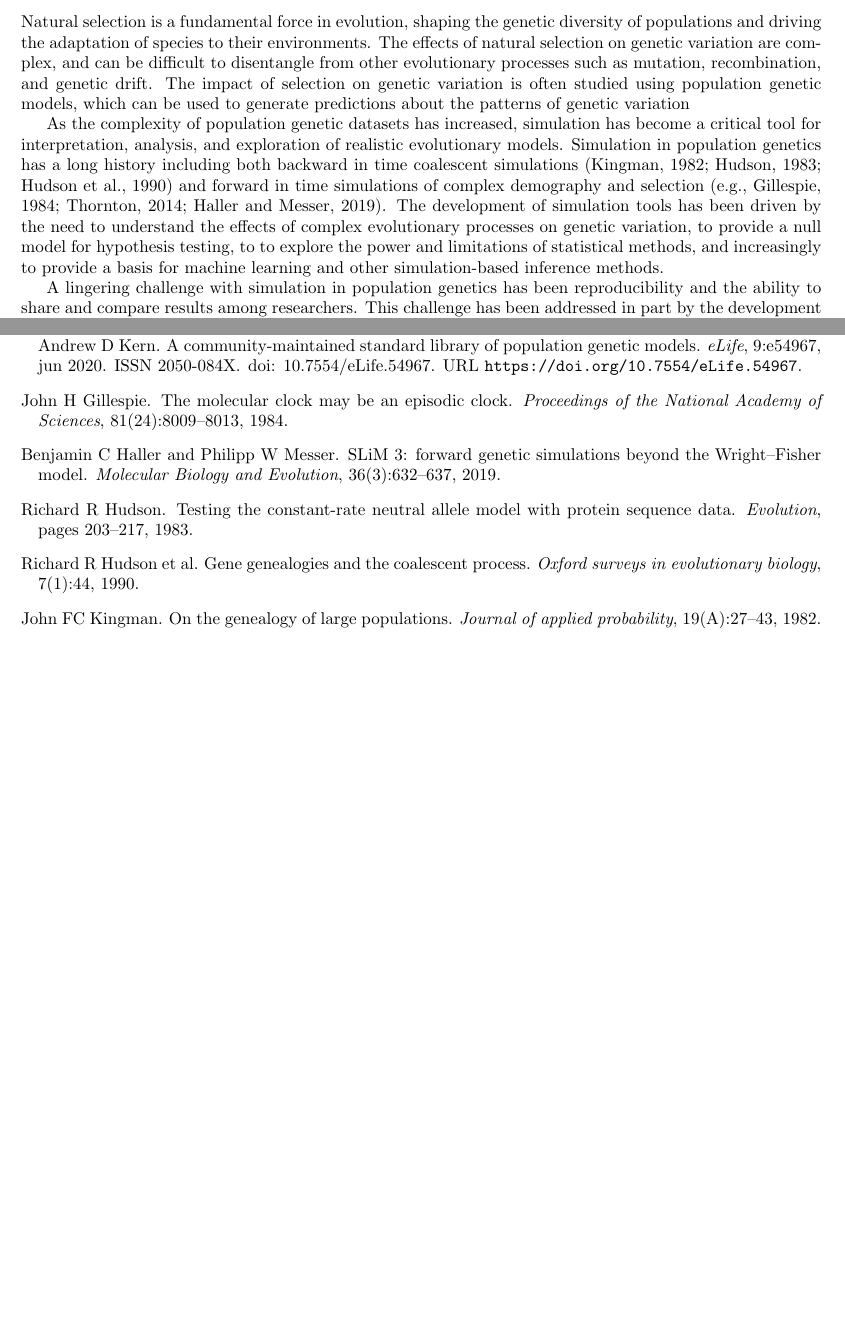
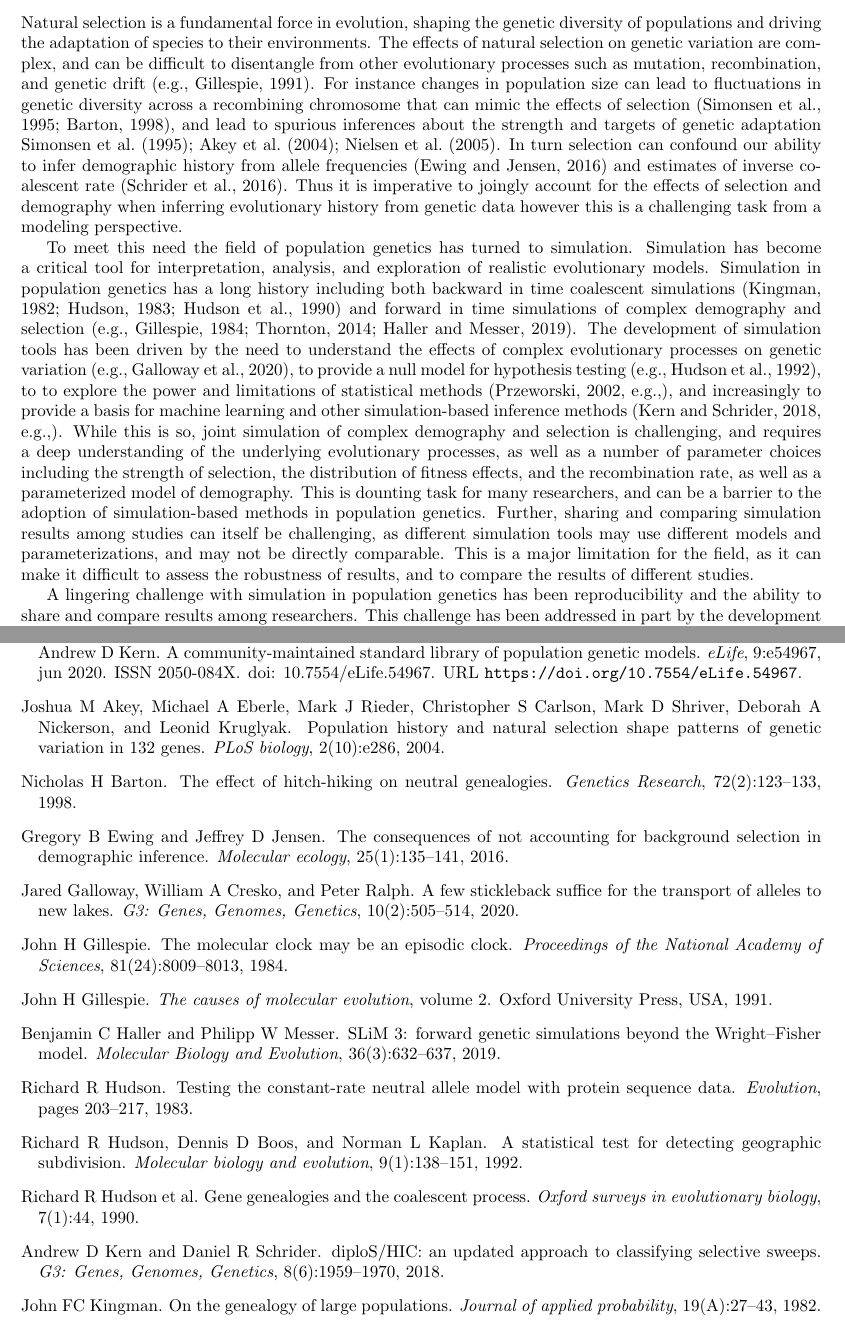
Before and after one commit to popsim-consortium/analysis2_manuscript, a LaTeX document (analysis2_manuscript.tex, which reads references.bib): two parts of pages 1 and 3 of 5 before the commit and two parts of pages 1 and 3 of 6 after it, joined at a grey line, cut so that both start at the same text, the shorter picture padded with empty space. Compiled offline with pdfLaTeX.

Commit message:
intro clean up

```diff
--- a/analysis2_manuscript.tex
+++ b/analysis2_manuscript.tex
@@ -162,13 +162,23 @@
     species to their environments. The effects of natural selection
     on genetic variation are complex, and can be difficult to disentangle
     from other evolutionary processes such as mutation, recombination,
-    and genetic drift. The impact of selection on genetic variation
-    is often studied using population genetic models, which can be
-    used to generate predictions about the patterns of genetic variation
+    and genetic drift \cite[e.g.,][]{gillespie1991causes}.
+    For instance changes in population size can lead to fluctuations
+    in genetic diversity across a recombining chromosome
+    that can mimic the effects of selection \citep{simonsen1995properties, barton1998effect},
+    and lead to spurious inferences about the strength and targets of genetic adaptation
+    \cite{simonsen1995properties,akey2004population,nielsen2005genomic}.
+    In turn selection can confound our ability to infer demographic
+    history from allele frequencies \citep{ewing2016consequences} and
+    estimates of inverse coalescent rate \citep{schrider2016effects}.
+    Thus it is imperative to joingly account for the effects of selection
+    and demography when inferring evolutionary history from genetic data
+    however this is a challenging task from a modeling perspective.
 
     % simulation
-    As the complexity of population genetic datasets has increased,
-    simulation has become a critical tool for interpretation,
+    To meet this need the field of population genetics
+    has turned to simulation.
+    Simulation has become a critical tool for interpretation,
     analysis, and exploration of realistic evolutionary models.
     Simulation in population genetics has a long history
     including both backward in time coalescent simulations
@@ -177,10 +187,24 @@
     \citep[e.g.,][]{gillespie1984molecular,thornton2014c++, haller2019slim}.
     The development of simulation tools has been driven by the need to
     understand the effects of complex evolutionary processes on genetic
-    variation, to provide a null model for hypothesis testing, to
-    to explore the power and limitations of statistical methods, and
-    increasingly to provide a basis for machine learning and other
-    simulation-based inference methods.
+    variation \citep[e.g.,][]{galloway2020few}, to provide a null model for hypothesis testing
+    \citep[e.g.,][]{hudson1992statistical}, to
+    to explore the power and limitations of statistical methods \cite[e.g.,]{przeworski2002signature},
+    and increasingly to provide a basis for machine learning and other
+    simulation-based inference methods \citep[e.g.,]{kern2018diplos}.
+    While this is so, joint simulation of complex demography and selection
+    is challenging, and requires a deep understanding of the underlying
+    evolutionary processes, as well as a number of parameter choices including
+    the strength of selection, the distribution of fitness effects, and the
+    recombination rate, as well as a parameterized model of demography.
+    This is dounting task for many researchers, and can be a barrier to
+    the adoption of simulation-based methods in population genetics.
+    Further, sharing and comparing simulation results among studies can
+    itself be challenging, as different simulation tools may use different
+    models and parameterizations, and may not be directly comparable.
+    This is a major limitation for the field, as it can make it difficult
+    to assess the robustness of results, and to compare the results of
+    different studies.
 
     % stdpopsim
     A lingering challenge with simulation in population genetics has been
--- a/references.bib
+++ b/references.bib
@@ -2165,3 +2165,10 @@ abstract = {Existing methods for estimating historical effective population size
   year={1984},
   publisher={National Acad Sciences}
 }
+
+@book{gillespie1991causes,
+  title={The causes of molecular evolution},
+  author={Gillespie, John H},
+  volume={2},
+  year={1991},
+  publisher={Oxford University Press, USA}
@@ -2167,0 +2180,4 @@ abstract = {Existing methods for estimating historical effective population size
+  volume={141},
+  number={1},
+  pages={413--429},
+  year={1995},
@@ -2167,0 +2190,12 @@ abstract = {Existing methods for estimating historical effective population size
+  volume={72},
+  number={2},
+  pages={123--133},
+  year={1998},
+  publisher={Cambridge University Press}
+}
+@article{akey2004population,
+  title={Population history and natural selection shape patterns of genetic variation in 132 genes},
+  author={Akey, Joshua M and Eberle, Michael A and Rieder, Mark J and Carlson, Christopher S and Shriver, Mark D and Nickerson, Deborah A and Kruglyak, Leonid},
+  journal={PLoS biology},
+  volume={2},
+  number={10},
@@ -2167,0 +2214,9 @@ abstract = {Existing methods for estimating historical effective population size
+  year={2005},
+  publisher={Cold Spring Harbor Lab}
+}
+@article{ewing2016consequences,
+  title={The consequences of not accounting for background selection in demographic inference},
+  author={Ewing, Gregory B and Jensen, Jeffrey D},
+  journal={Molecular ecology},
+  volume={25},
+  number={1},
@@ -2167,0 +2232,25 @@ abstract = {Existing methods for estimating historical effective population size
+  volume={204},
+  number={3},
+  pages={1207--1223},
+  year={2016},
+  publisher={Oxford University Press}
+}
+@article{galloway2020few,
+  title={A few stickleback suffice for the transport of alleles to new lakes},
+  author={Galloway, Jared and Cresko, William A and Ralph, Peter},
+  journal={G3: Genes, Genomes, Genetics},
+  volume={10},
+  number={2},
+  pages={505--514},
+  year={2020},
+  publisher={Oxford University Press}
+}
+
+@article{hudson1992statistical,
+  title={A statistical test for detecting geographic subdivision.},
+  author={Hudson, Richard R and Boos, Dennis D and Kaplan, Norman L},
+  journal={Molecular biology and evolution},
+  volume={9},
+  number={1},
+  pages={138--151},
+  year={1992}
@@ -2167,0 +2263,6 @@ abstract = {Existing methods for estimating historical effective population size
+  volume={160},
+  number={3},
+  pages={1179--1189},
+  year={2002},
+  publisher={Oxford University Press}
+}
```
Also changed, not shown: references.bib (38 more changed lines).
